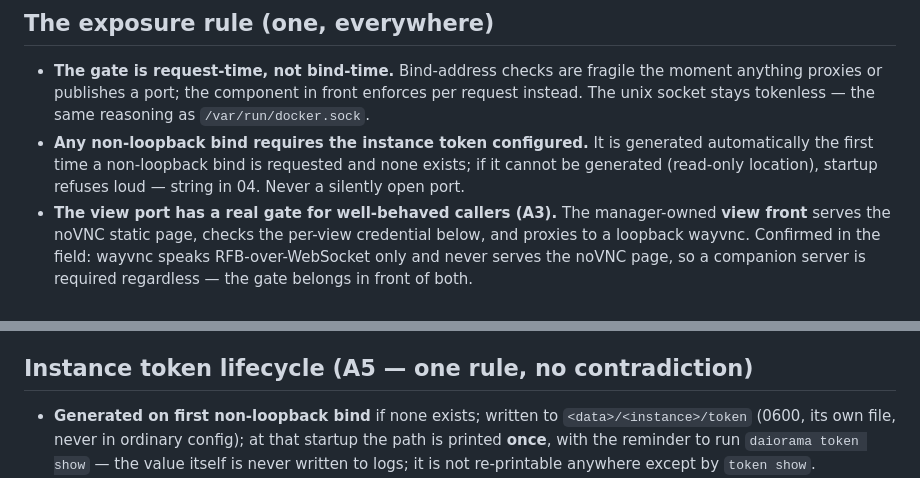
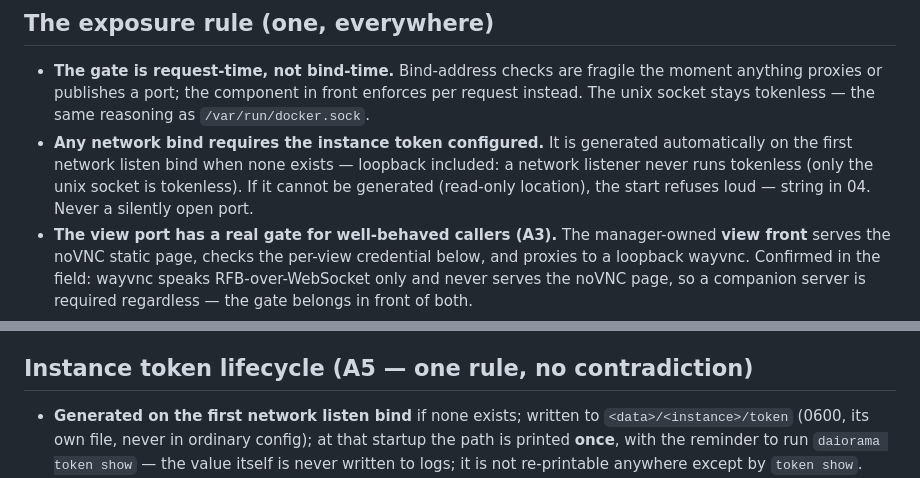
Before and after one commit to BlingusBot/dAIorama, a Markdown page: docs/07-network-auth.md, 2 parts joined by grey strips. GitHub-like rendering.

```diff
--- a/docs/07-network-auth.md
+++ b/docs/07-network-auth.md
@@ -22,10 +22,11 @@ the view-port gate had no enforcer).
   the moment anything proxies or publishes a port; the component in front
   enforces per request instead. The unix socket stays tokenless — the same
   reasoning as `/var/run/docker.sock`.
-- **Any non-loopback bind requires the instance token configured.** It is
-  generated automatically the first time a non-loopback bind is requested and
-  none exists; if it cannot be generated (read-only location), startup refuses
-  loud — string in 04. Never a silently open port.
+- **Any network bind requires the instance token configured.** It is
+  generated automatically on the first network listen bind when none exists —
+  loopback included: a network listener never runs tokenless (only the unix
+  socket is tokenless). If it cannot be generated (read-only location), the
+  start refuses loud — string in 04. Never a silently open port.
 - **The view port has a real gate for well-behaved callers (A3).** The
   manager-owned **view front** serves the noVNC static page, checks the
   per-view credential below, and proxies to a loopback wayvnc. Confirmed in
@@ -54,7 +55,7 @@ the view-port gate had no enforcer).
 
 ## Instance token lifecycle (A5 — one rule, no contradiction)
 
-- **Generated on first non-loopback bind** if none exists; written to
+- **Generated on the first network listen bind** if none exists; written to
   `<data>/<instance>/token` (0600, its own file, never in ordinary config);
   at that startup the path is printed **once**, with the reminder to run
   `daiorama token show` — the value itself is never written to logs; it is
```
Also changed, not shown: docs/11-decisions.md (+4 -2 lines).
